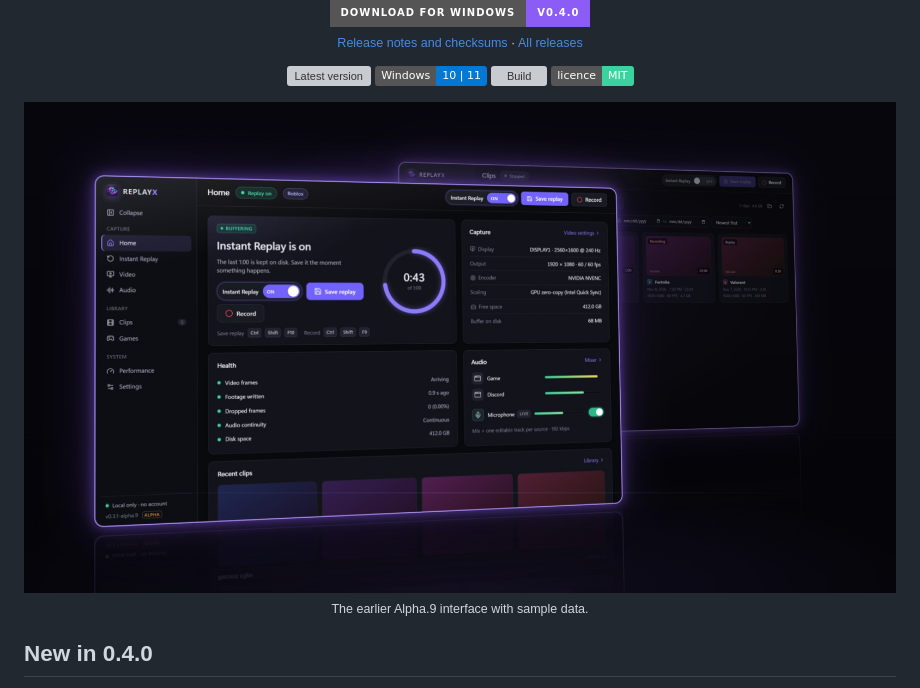
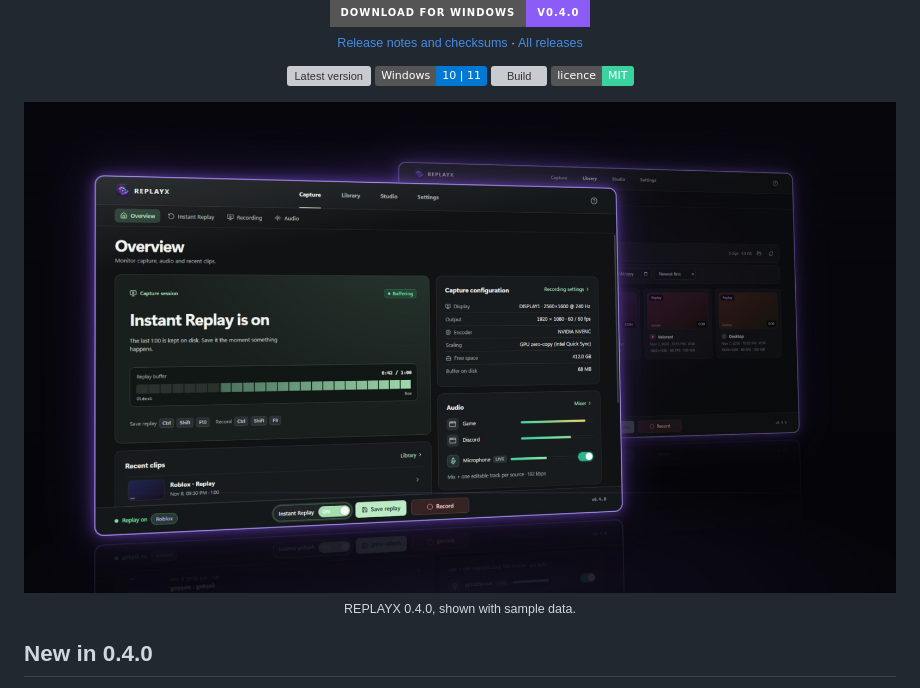
Before and after one commit to PrithviGhale/REPLAYX, a Markdown page: README.md, the part around one of its changes. GitHub-like rendering; pictures changed too: docs/images/showcase-home.jpg; badges without logos; grey boxes are pictures that could not be loaded.

Commit message:
Show the released 0.4.0 interface in the README

```diff
--- a/README.md
+++ b/README.md
@@ -26,5 +26,5 @@
   <br>
-  <sub>The earlier Alpha.9 interface with sample data.</sub>
+  <sub>REPLAYX 0.4.0, shown with sample data.</sub>
 </p>
 
 ## New in 0.4.0
```
Also changed, not shown: other parts of README.md (+1 -1 lines).
